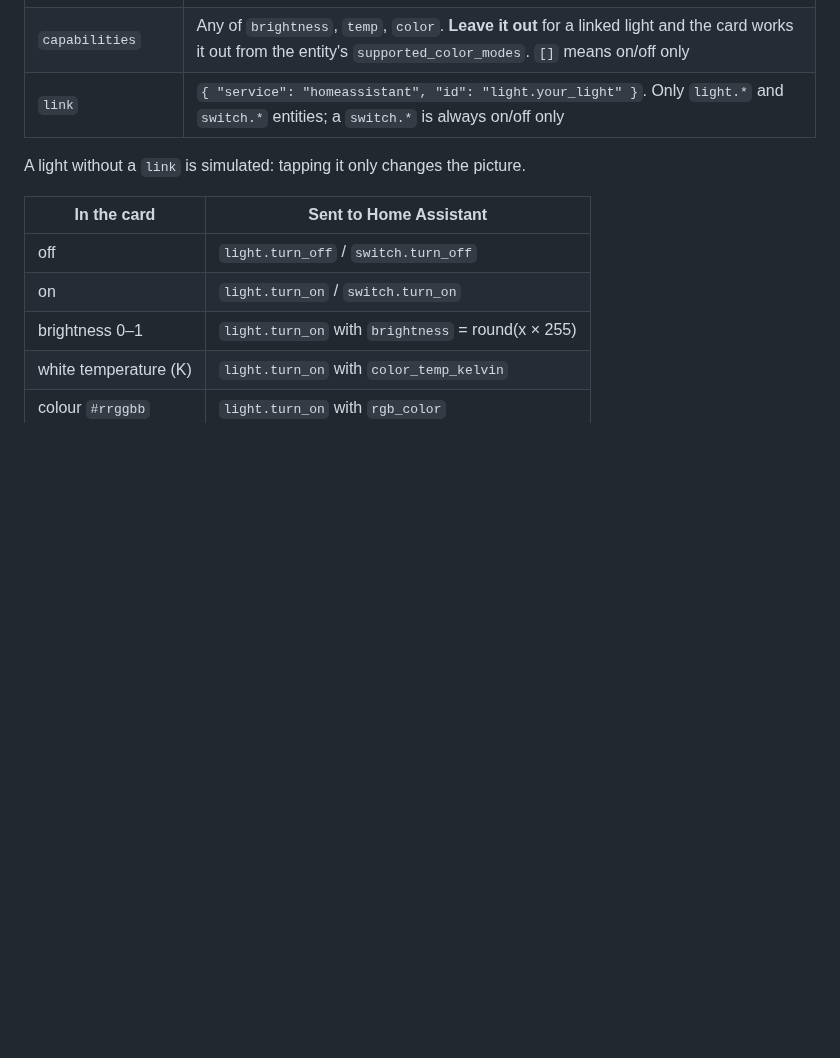
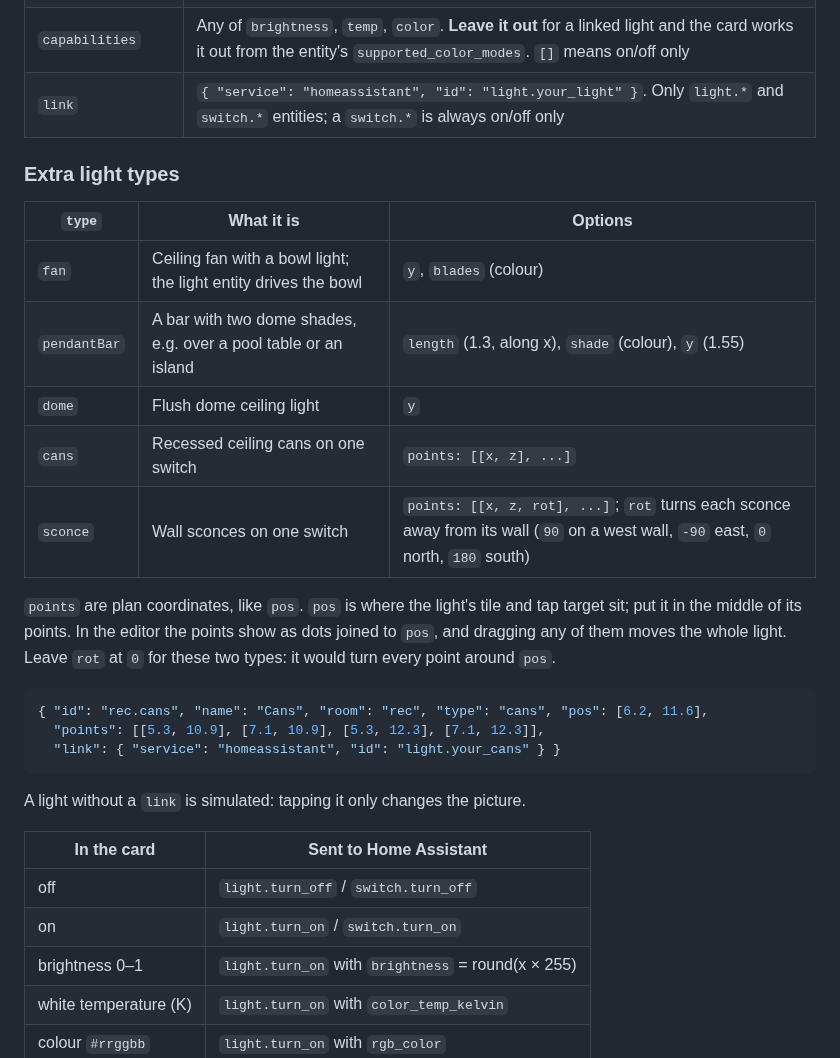
Before and after one commit to Jabberwocky7777/shrumslab-HA3D, a Markdown page: docs/plan-format.md, the part around one of its changes. Rendered like a GitHub page; blank space fills up the shorter version.

````diff
--- a/docs/plan-format.md
+++ b/docs/plan-format.md
@@ -51,5 +78,26 @@ the south wall.
 | `capabilities` | Any of `brightness`, `temp`, `color`. **Leave it out** for a linked light and the card works it out from the entity's `supported_color_modes`. `[]` means on/off only |
 | `link` | `{ "service": "homeassistant", "id": "light.your_light" }`. Only `light.*` and `switch.*` entities; a `switch.*` is always on/off only |
+
+### Extra light types
+
+| `type` | What it is | Options |
+| --- | --- | --- |
+| `fan` | Ceiling fan with a bowl light; the light entity drives the bowl | `y`, `blades` (colour) |
+| `pendantBar` | A bar with two dome shades, e.g. over a pool table or an island | `length` (1.3, along x), `shade` (colour), `y` (1.55) |
+| `dome` | Flush dome ceiling light | `y` |
+| `cans` | Recessed ceiling cans on one switch | `points: [[x, z], ...]` |
+| `sconce` | Wall sconces on one switch | `points: [[x, z, rot], ...]`; `rot` turns each sconce away from its wall (`90` on a west wall, `-90` east, `0` north, `180` south) |
+
+`points` are plan coordinates, like `pos`. `pos` is where the light's tile and tap target sit; put it
+in the middle of its points. In the editor the points show as dots joined to `pos`, and dragging any
+of them moves the whole light. Leave `rot` at `0` for these two types: it would turn every point
+around `pos`.
+
+```json
+{ "id": "rec.cans", "name": "Cans", "room": "rec", "type": "cans", "pos": [6.2, 11.6],
+  "points": [[5.3, 10.9], [7.1, 10.9], [5.3, 12.3], [7.1, 12.3]],
+  "link": { "service": "homeassistant", "id": "light.your_cans" } }
+```
 
 A light without a `link` is simulated: tapping it only changes the picture.
 
````
Also changed, not shown: other parts of docs/plan-format.md (+31 -4 lines), README.md (+9 -2 lines), docs/images/demo.png, 7 other files.
